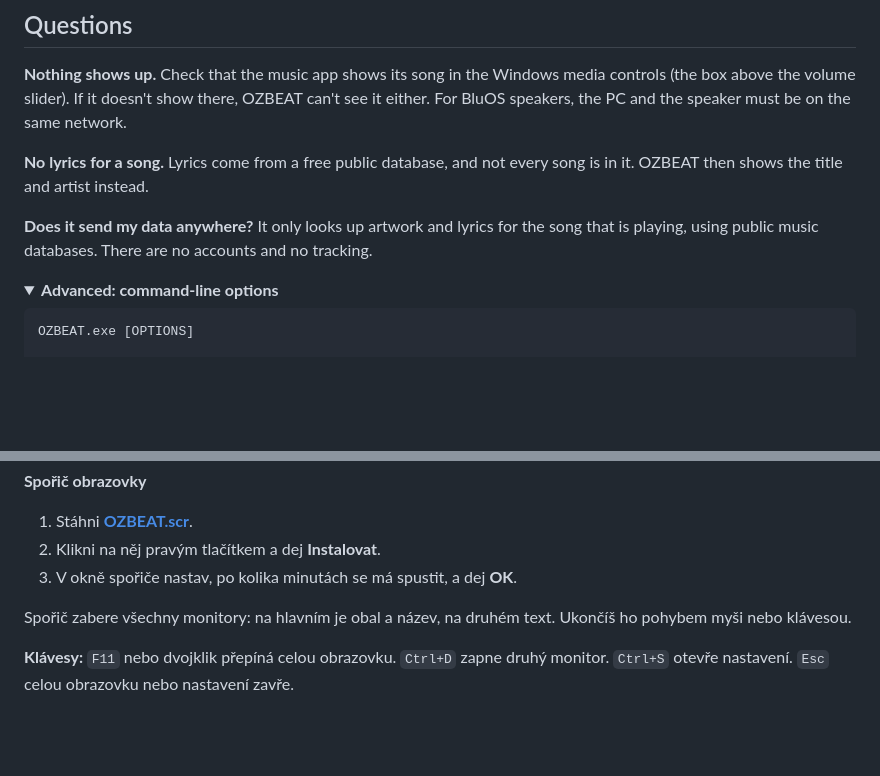
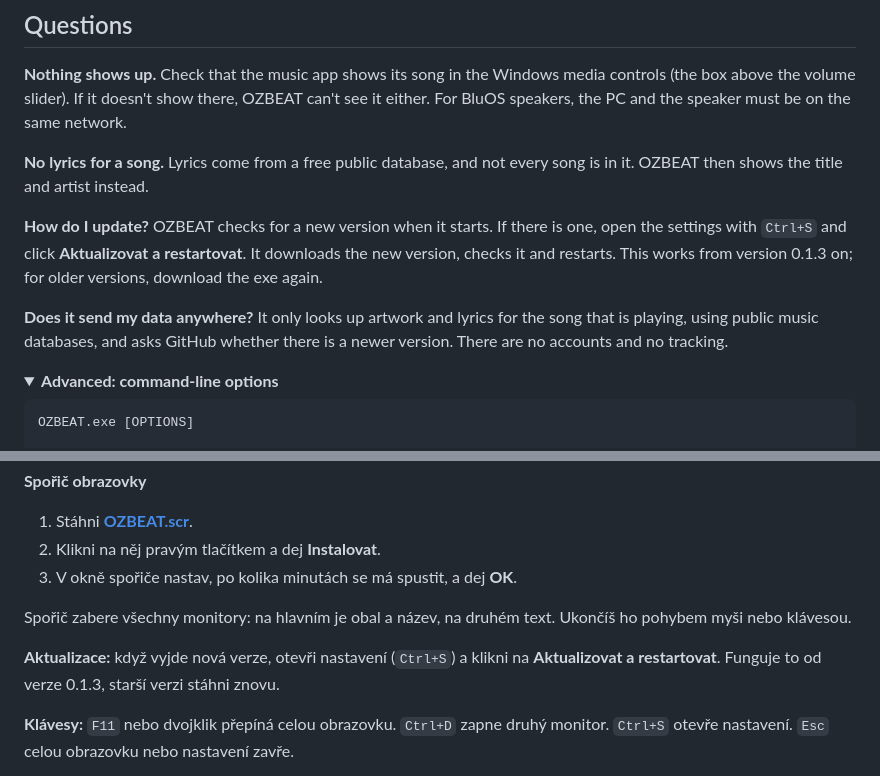
Before and after one commit to oondraa/OZBEAT, a Markdown page: README.md, 2 parts joined by grey strips. Drawn GitHub-style; folded sections open; blank space fills up the shorter version.

Commit message:
Explain updates in the README
Co-Authored-By: Claude Opus 5.5 <noreply@anthropic.com>
Claude-Session: https://claude.ai/code/session_01HPsuXJPMtWSsWhFxQVBvyH

```diff
--- a/README.md
+++ b/README.md
@@ -65,7 +65,9 @@ Run `OZBEAT.exe` once before you use the screensaver, so your settings are ready
 
 **No lyrics for a song.** Lyrics come from a free public database, and not every song is in it. OZBEAT then shows the title and artist instead.
 
-**Does it send my data anywhere?** It only looks up artwork and lyrics for the song that is playing, using public music databases. There are no accounts and no tracking.
+**How do I update?** OZBEAT checks for a new version when it starts. If there is one, open the settings with `Ctrl+S` and click **Aktualizovat a restartovat**. It downloads the new version, checks it and restarts. This works from version 0.1.3 on; for older versions, download the exe again.
+
+**Does it send my data anywhere?** It only looks up artwork and lyrics for the song that is playing, using public music databases, and asks GitHub whether there is a newer version. There are no accounts and no tracking.
 
 <details>
 <summary><b>Advanced: command-line options</b></summary>
@@ -131,6 +133,8 @@ Když Windows ukáže hlášku **„Systém Windows ochránil váš počítač
 
 Spořič zabere všechny monitory: na hlavním je obal a název, na druhém text. Ukončíš ho pohybem myši nebo klávesou.
 
+**Aktualizace:** když vyjde nová verze, otevři nastavení (`Ctrl+S`) a klikni na **Aktualizovat a restartovat**. Funguje to od verze 0.1.3, starší verzi stáhni znovu.
+
 **Klávesy:** `F11` nebo dvojklik přepíná celou obrazovku. `Ctrl+D` zapne druhý monitor. `Ctrl+S` otevře nastavení. `Esc` celou obrazovku nebo nastavení zavře.
 
 **Licence:** zdarma jen pro osobní, nekomerční použití. Komerční použití, další šíření a převzetí kódu nejsou povolené. Podrobnosti najdeš v [LICENSE](LICENSE).
```
